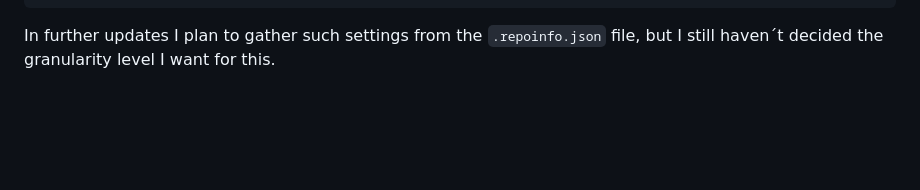
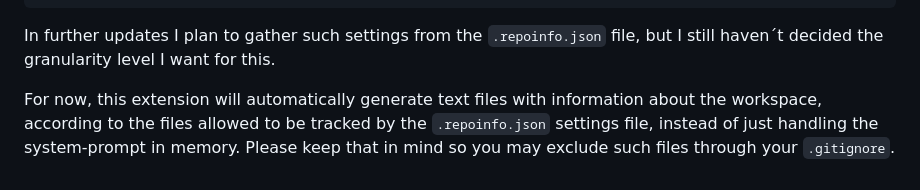
Before and after one commit to TheCodeTherapy/thecodegpt, a Markdown page: README.md, the part around the change. Drawn GitHub-style; blank space fills up the shorter version.

````diff
--- a/README.md
+++ b/README.md
@@ -109,3 +109,5 @@ const response = await fetch("https://api.openai.com/v1/chat/completions", {
 ```
 
 In further updates I plan to gather such settings from the `.repoinfo.json` file, but I still haven´t decided the granularity level I want for this.
+
+For now, this extension will automatically generate text files with information about the workspace, according to the files allowed to be tracked by the `.repoinfo.json` settings file, instead of just handling the system-prompt in memory. Please keep that in mind so you may exclude such files through your `.gitignore`.
````
